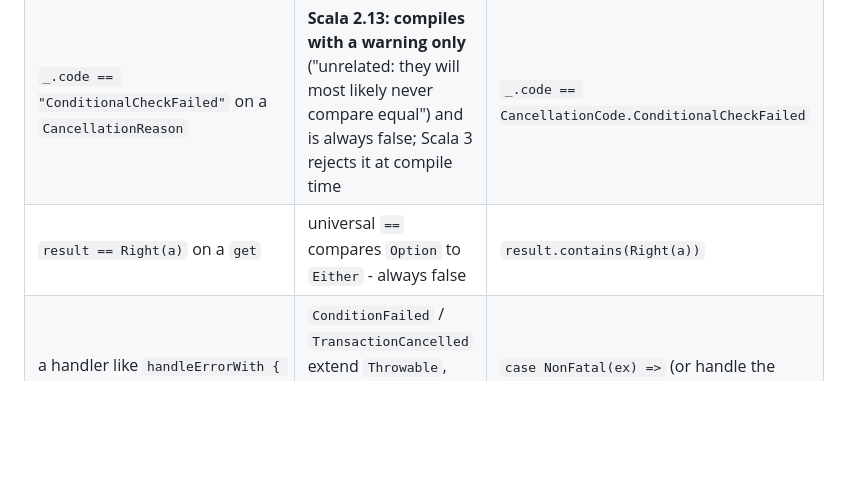
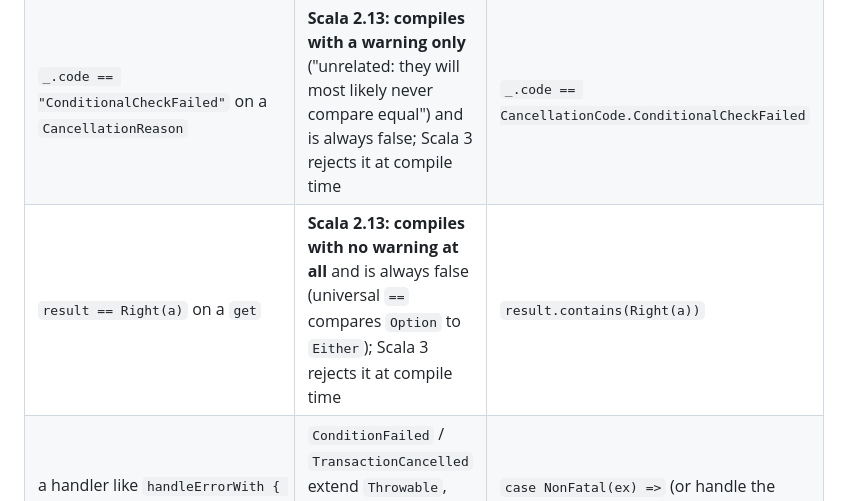
Before and after one commit to zio/zio-dynamodb, a Markdown page: docs/migration-trial.md, the part around the change. Drawn GitHub-style; blank space fills up the shorter version.

Commit message:
migration-trial: get == Right(a) is silent on Scala 2.13
Scala 2.13 compiles `result == Right(a)` on a get with no warning and it is always false, while
Scala 3 rejects it at compile time; the guide's hazard table now says so.

```diff
--- a/docs/migration-trial.md
+++ b/docs/migration-trial.md
@@ -81,7 +81,7 @@ if later steps do real work.
 |---|---|---|
 | `case _: ConditionalCheckFailedException =>` on a single conditional write | the SDK class still exists; the failure is now `ConditionFailed`, so the case **never matches** and the failure propagates | match `ConditionFailed` |
 | `_.code == "ConditionalCheckFailed"` on a `CancellationReason` | **Scala 2.13: compiles with a warning only** ("unrelated: they will most likely never compare equal") and is always false; Scala 3 rejects it at compile time | `_.code == CancellationCode.ConditionalCheckFailed` |
-| `result == Right(a)` on a `get` | universal `==` compares `Option` to `Either` - always false | `result.contains(Right(a))` |
+| `result == Right(a)` on a `get` | **Scala 2.13: compiles with no warning at all** and is always false (universal `==` compares `Option` to `Either`); Scala 3 rejects it at compile time | `result.contains(Right(a))` |
 | a handler like `handleErrorWith { case ex: Exception => ... }` | `ConditionFailed` / `TransactionCancelled` extend `Throwable`, not `Exception` → `MatchError` if one reaches it | `case NonFatal(ex) =>` (or handle the condition failure before it) |
 
 ## Known gaps on the branch
```
